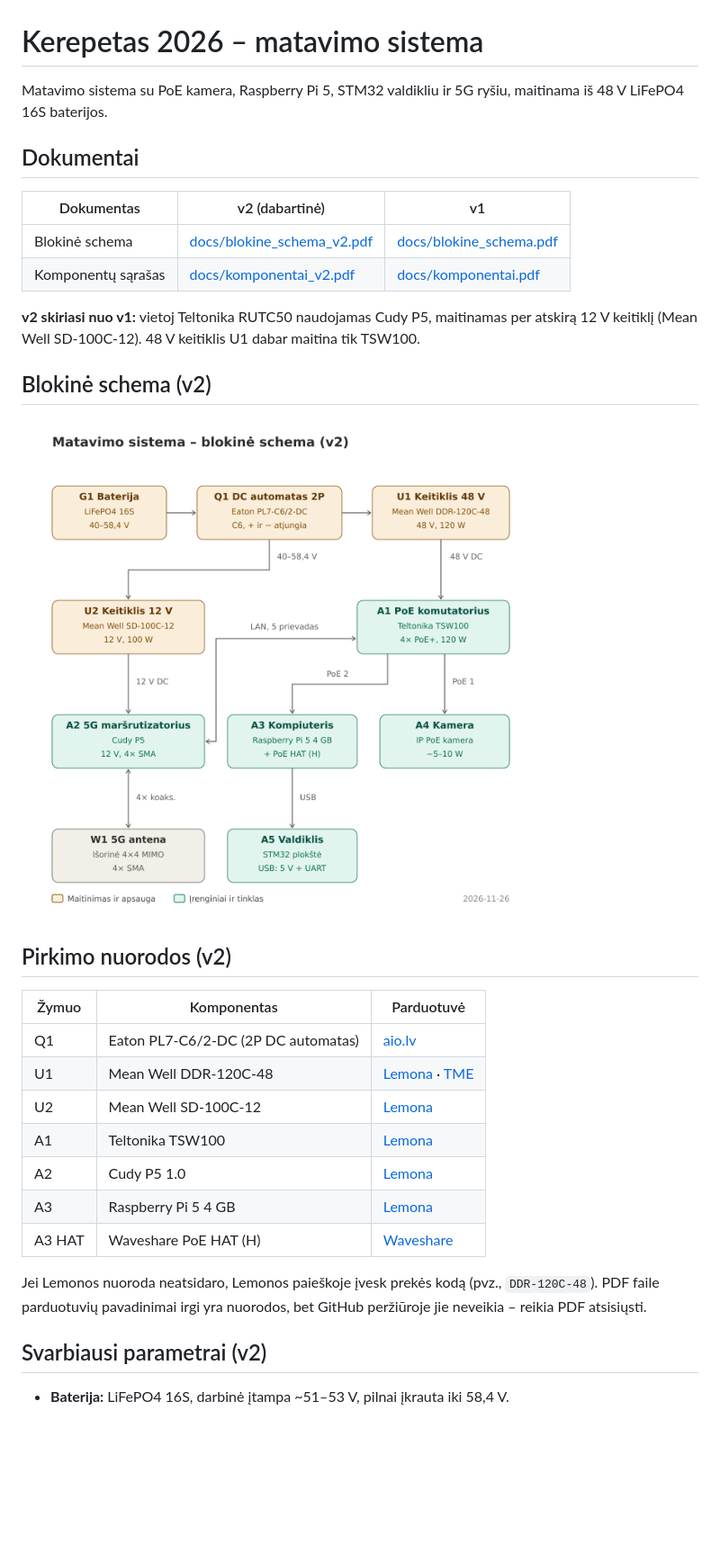
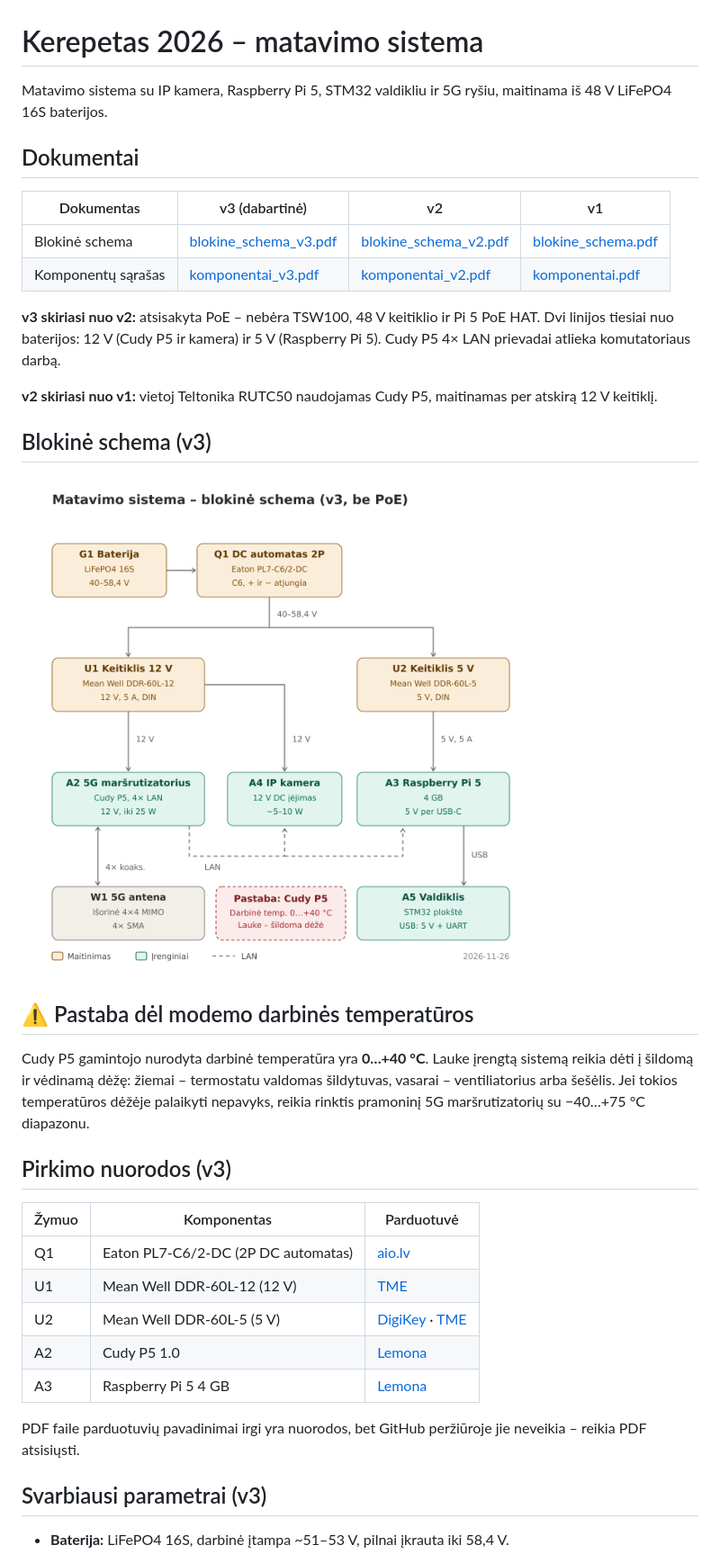
Before and after one commit to kactuz-1/Kerepetas_2026, a Markdown page: README.md, the part around one of its changes. Shown at 90% size. GitHub-like rendering; pictures changed too: docs/blokine_schema_v3.png (added); blank space fills up the shorter version.

Commit message:
v3: schema be PoE (12 V ir 5 V linijos), komponentai, pastaba dėl Cudy P5 darbinės temperatūros
Co-Authored-By: Claude Opus 5.5 <noreply@anthropic.com>
Claude-Session: https://claude.ai/code/session_01Cyb5mrMhdqvp2AFChSymwq

```diff
--- a/README.md
+++ b/README.md
@@ -1,35 +1,38 @@
 # Kerepetas 2026 – matavimo sistema
 
-Matavimo sistema su PoE kamera, Raspberry Pi 5, STM32 valdikliu ir 5G ryšiu, maitinama iš 48 V LiFePO4 16S baterijos.
+Matavimo sistema su IP kamera, Raspberry Pi 5, STM32 valdikliu ir 5G ryšiu, maitinama iš 48 V LiFePO4 16S baterijos.
 
 ## Dokumentai
 
-| Dokumentas | v2 (dabartinė) | v1 |
-| --- | --- | --- |
-| Blokinė schema | [docs/blokine_schema_v2.pdf](docs/blokine_schema_v2.pdf) | [docs/blokine_schema.pdf](docs/blokine_schema.pdf) |
-| Komponentų sąrašas | [docs/komponentai_v2.pdf](docs/komponentai_v2.pdf) | [docs/komponentai.pdf](docs/komponentai.pdf) |
+| Dokumentas | v3 (dabartinė) | v2 | v1 |
+| --- | --- | --- | --- |
+| Blokinė schema | [blokine_schema_v3.pdf](docs/blokine_schema_v3.pdf) | [blokine_schema_v2.pdf](docs/blokine_schema_v2.pdf) | [blokine_schema.pdf](docs/blokine_schema.pdf) |
+| Komponentų sąrašas | [komponentai_v3.pdf](docs/komponentai_v3.pdf) | [komponentai_v2.pdf](docs/komponentai_v2.pdf) | [komponentai.pdf](docs/komponentai.pdf) |
 
-**v2 skiriasi nuo v1:** vietoj Teltonika RUTC50 naudojamas Cudy P5, maitinamas per atskirą 12 V keitiklį (Mean Well SD-100C-12). 48 V keitiklis U1 dabar maitina tik TSW100.
+**v3 skiriasi nuo v2:** atsisakyta PoE – nebėra TSW100, 48 V keitiklio ir Pi 5 PoE HAT. Dvi linijos tiesiai nuo baterijos: 12 V (Cudy P5 ir kamera) ir 5 V (Raspberry Pi 5). Cudy P5 4× LAN prievadai atlieka komutatoriaus darbą.
 
-## Blokinė schema (v2)
+**v2 skiriasi nuo v1:** vietoj Teltonika RUTC50 naudojamas Cudy P5, maitinamas per atskirą 12 V keitiklį.
 
-![Blokinė schema v2](docs/blokine_schema_v2.png)
+## Blokinė schema (v3)
 
-## Pirkimo nuorodos (v2)
+![Blokinė schema v3](docs/blokine_schema_v3.png)
+
+## ⚠️ Pastaba dėl modemo darbinės temperatūros
+
+Cudy P5 gamintojo nurodyta darbinė temperatūra yra **0…+40 °C**. Lauke įrengtą sistemą reikia dėti į šildomą ir vėdinamą dėžę: žiemai – termostatu valdomas šildytuvas, vasarai – ventiliatorius arba šešėlis. Jei tokios temperatūros dėžėje palaikyti nepavyks, reikia rinktis pramoninį 5G maršrutizatorių su −40…+75 °C diapazonu.
+
+## Pirkimo nuorodos (v3)
 
 | Žymuo | Komponentas | Parduotuvė |
 | --- | --- | --- |
 | Q1 | Eaton PL7-C6/2-DC (2P DC automatas) | [aio.lv](https://aio.lv/en/product--eaton-264899--12453001) |
-| U1 | Mean Well DDR-120C-48 | [Lemona](https://www.lemona.lt/en/120w-dc-dc-converter-33-6-67-2v-48v-2-5a-on-the-din-mean-well.html) · [TME](https://www.tme.eu/gb/details/DDR-120C-48/) |
-| U2 | Mean Well SD-100C-12 | [Lemona](https://lemona.lt/en/100w-single-output-dc-dc-converter-36-72v-12v-8-5a-enclosed-mean-well.html) |
-| A1 | Teltonika TSW100 | [Lemona](https://lemona.lt/teltonika-tsw100-poe-switch-5x-rj45-1000mb-s-4x-poe-60w-teltonika.html) |
+| U1 | Mean Well DDR-60L-12 (12 V) | [TME](https://www.tme.eu/gb/details/DDR-60L-12/) |
+| U2 | Mean Well DDR-60L-5 (5 V) | [DigiKey](https://www.digikey.ie/en/products/detail/mean-well-usa-inc/DDR-60L-5/8681216) · [TME](https://www.tme.eu/gb/details/DDR-60L-5/) |
 | A2 | Cudy P5 1.0 | [Lemona](https://www.lemona.lt/en/modem-router-4-ports-cudy-p5-1-0.html) |
 | A3 | Raspberry Pi 5 4 GB | [Lemona](https://www.lemona.lt/en/single-board-computer-raspberry-pi-5-b-4gb-ram.html) |
-| A3 HAT | Waveshare PoE HAT (H) | [Waveshare](https://www.waveshare.com/poe-hat-h.htm?sku=30901) |
 
-Jei Lemonos nuoroda neatsidaro, Lemonos paieškoje įvesk prekės kodą (pvz., `DDR-120C-48`).
 PDF faile parduotuvių pavadinimai irgi yra nuorodos, bet GitHub peržiūroje jie neveikia – reikia PDF atsisiųsti.
 
-## Svarbiausi parametrai (v2)
+## Svarbiausi parametrai (v3)
 
 - **Baterija:** LiFePO4 16S, darbinė įtampa ~51–53 V, pilnai įkrauta iki 58,4 V.
```
Also changed, not shown: other parts of README.md (+5 -5 lines), 2 other files.
